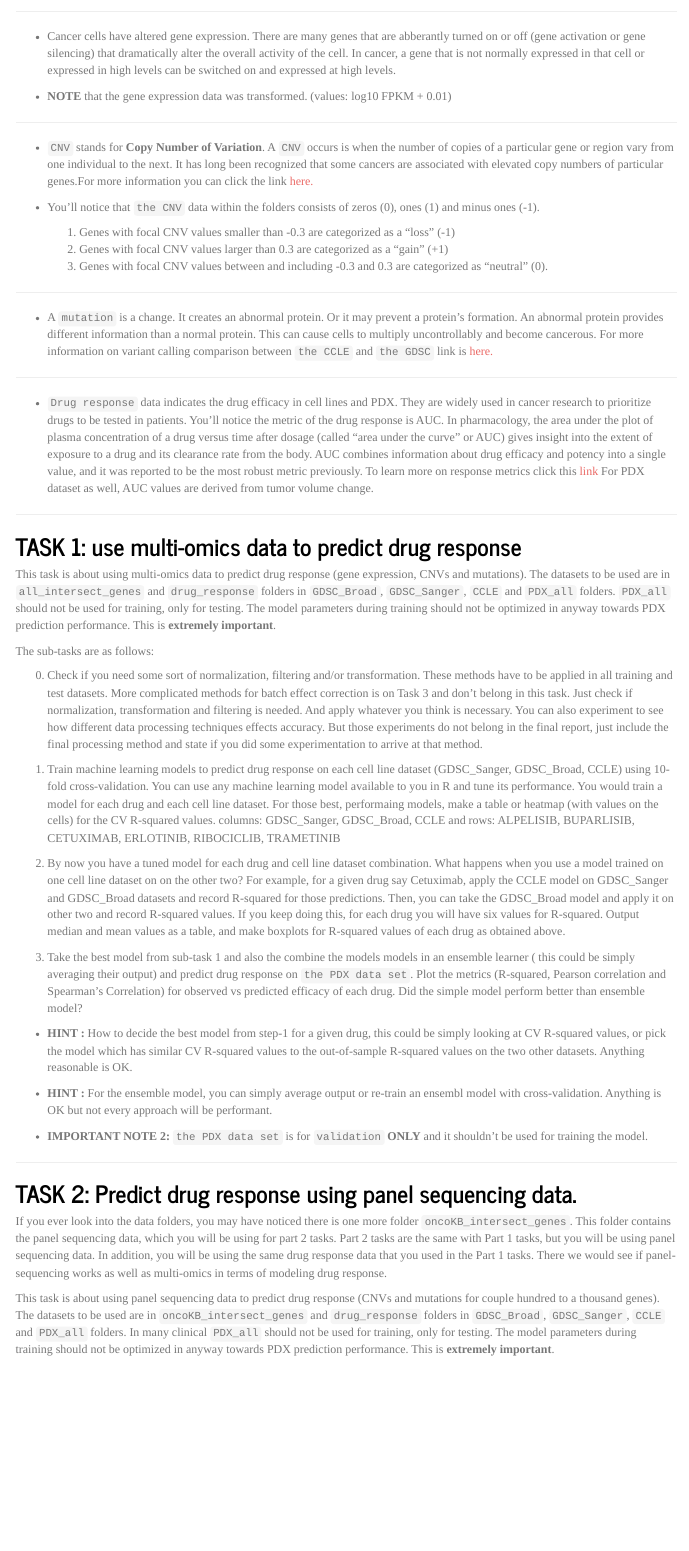
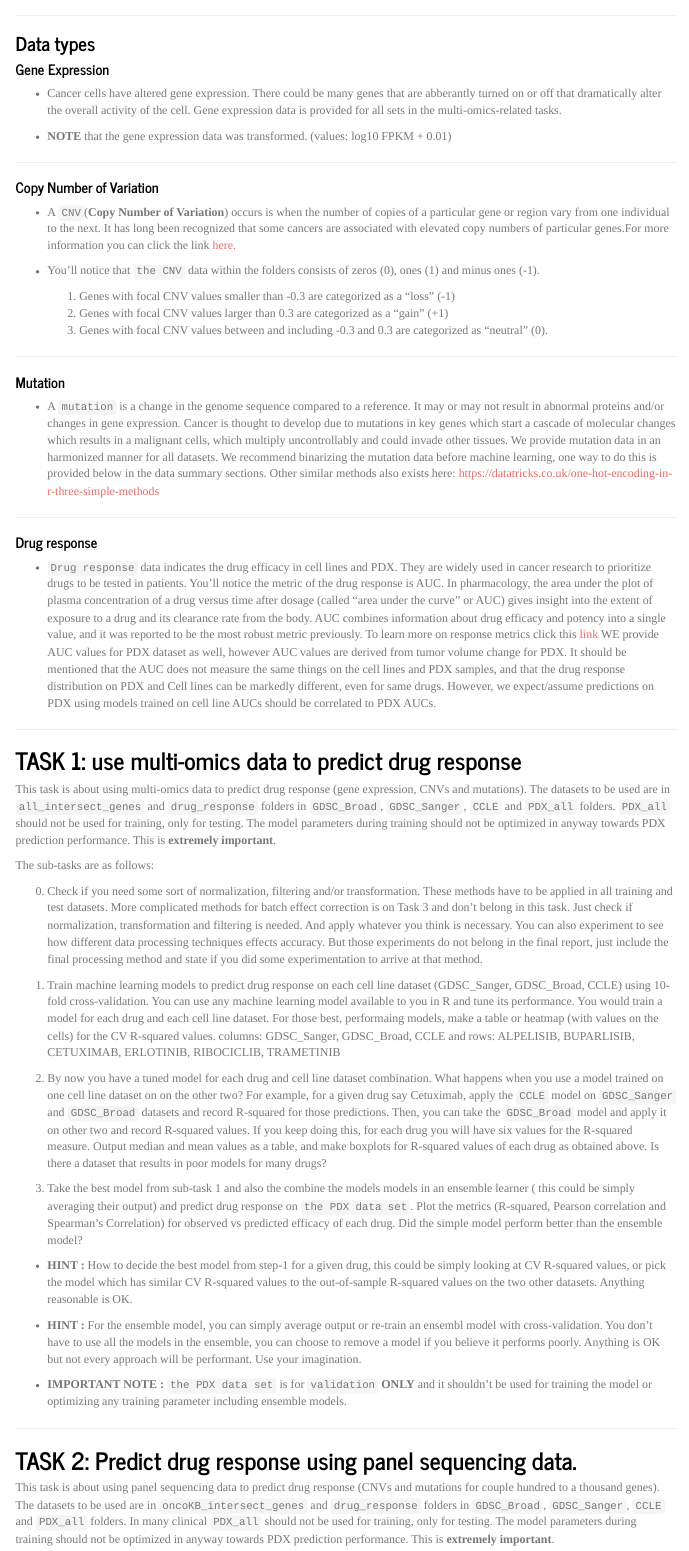
Before and after one commit to BIMSBbioinfo/compgen2021Capstone, an R Markdown document (doc/CompGen2021CapstoneProject.Rmd): the page in a window 1100 px wide, from 3260 px down before the commit and from 3300 px down after it. Rendered offline with R 4.5, knitr and Pandoc, with nearby package versions; some code elsewhere in the file could not run offline; a font, style sheet, LaTeX package, included part or bibliography that could not be used is replaced or left out; menus at the side of the page are left out.

Commit message:
task 2 done, 3 remaining

```diff
--- a/doc/CompGen2021CapstoneProject.Rmd
+++ b/doc/CompGen2021CapstoneProject.Rmd
@@ -249,17 +251,22 @@ knitr::include_graphics(c("PDX.png","cellculture.jpg"))
 
 ***
 
-* Cancer cells have altered gene expression. There are
-many genes that are abberantly turned on or off (gene activation or gene silencing) that
-dramatically alter the overall activity of the cell. In cancer, a gene that is not normally
-expressed in that cell or expressed in high levels can be switched on and expressed at high levels.
+### Data types
+
+#### Gene Expression
+* Cancer cells have altered gene expression. There could be
+many genes that are abberantly turned on or off that
+dramatically alter the overall activity of the cell. Gene expression data is provided for all sets
+in the multi-omics-related tasks.
 
 * **NOTE ** that the gene expression data was transformed. (values: log10 FPKM +
 0.01)
 
 ***
 
-* `CNV` stands for **Copy Number of Variation**. A `CNV` occurs is when the number of
+#### Copy Number of Variation
+
+* A `CNV`(**Copy Number of Variation**) occurs is when the number of
 copies of a particular gene or region vary from one individual to the next. It
 has long been recognized that some cancers are associated with elevated copy
 numbers of particular genes.For more information you can click the link
@@ -272,15 +279,14 @@ numbers of particular genes.For more information you can click the link
 
 ***
 
-* A `mutation` is a change. It creates an abnormal protein. Or it may prevent a
-protein's formation. An abnormal protein provides different information than a
-normal protein. This can cause cells to multiply uncontrollably and become
-cancerous. For more information on variant calling comparison between `the CCLE`
-and `the GDSC` link is
-[here.](https://www.researchgate.net/figure/CCLE-variant-calling-pipeline-and-CCLE-and-GDSC-comparison-a-Unified-pipeline_fig4_332961554)
+#### Mutation
+* A `mutation` is a change in the genome sequence compared to a reference. It may or may not result in abnormal proteins and/or changes in gene expression.
+Cancer is thought to develop due to mutations in key genes which start a cascade of molecular changes which results in a malignant cells, which multiply uncontrollably and could invade other tissues. We provide mutation data in an harmonized manner for all datasets. We recommend binarizing the mutation
+data before machine learning, one way to do this is provided below in the data summary sections. Other similar methods also exists here:  https://datatricks.co.uk/one-hot-encoding-in-r-three-simple-methods
 
 ***
 
+#### Drug response
 * `Drug response` data indicates the drug efficacy in cell lines and PDX. They are
 widely used in cancer research to prioritize drugs to be tested in patients.
 You'll notice the metric of the drug response is AUC. In pharmacology, the area
@@ -290,7 +296,7 @@ to a drug and its clearance rate from the body. AUC combines information about
 drug efficacy and potency into a single value, and it was reported to be the
 most robust metric previously. To learn more on response metrics click this
 [link](https://www.nature.com/articles/s41598-020-59656-2#:~:text=Having%20compared%20three%20drug%20response,most%20robust%20metric%20previously37.)
-For PDX dataset as well, AUC values are derived from tumor volume change.
+WE provide AUC values for PDX dataset as well, however AUC values are derived from tumor volume change for PDX. It should be mentioned that the AUC does not measure the same things on the cell lines and PDX samples, and that the drug response distribution on PDX and Cell lines can be markedly different, even for same drugs. However, we expect/assume predictions on PDX using models trained on cell line AUCs should be correlated to PDX AUCs.
 
 ***
 
@@ -316,19 +322,18 @@ make a table or heatmap (with values on the cells) for the CV R-squared values.
 columns: GDSC_Sanger, GDSC_Broad, CCLE and rows: ALPELISIB, BUPARLISIB, CETUXIMAB, ERLOTINIB, RIBOCICLIB, TRAMETINIB
 
 2. By now you have a tuned model for each drug and cell line dataset combination. What happens when you use a model trained on one cell line dataset on
-on the other two? For example, for a given drug say Cetuximab, apply the CCLE  model on GDSC_Sanger and GDSC_Broad datasets and record R-squared for those
-predictions. Then, you can take the GDSC_Broad model and apply it on other two and record R-squared values. If you keep doing this, for each drug you will have six values for R-squared. Output median and mean values as a table, and make boxplots for R-squared values of each drug as obtained above.
+on the other two? For example, for a given drug say Cetuximab, apply the `CCLE`  model on `GDSC_Sanger` and `GDSC_Broad` datasets and record R-squared for those
+predictions. Then, you can take the `GDSC_Broad` model and apply it on other two and record R-squared values. If you keep doing this, for each drug you will have six values for the R-squared measure. Output median and mean values as a table, and make boxplots for R-squared values of each drug as obtained above. Is there a dataset that results in poor models for many drugs?
 
 3. Take the best model from sub-task 1 and also the combine the models models in an ensemble learner ( this could be simply averaging their output) and
-predict drug response on `the PDX data set`. Plot the metrics (R-squared, Pearson correlation and Spearman's Correlation) for observed vs predicted efficacy of each drug. Did the simple model perform better than ensemble model?
+predict drug response on `the PDX data set`. Plot the metrics (R-squared, Pearson correlation and Spearman's Correlation) for observed vs predicted efficacy of each drug. Did the simple model perform better than the ensemble model?
 
 
 * **HINT :** How to decide the best model from step-1 for a given drug, this could be simply looking at CV R-squared values, or pick the model which has similar CV R-squared values to the out-of-sample R-squared values on the two other datasets. Anything reasonable is OK.
-* **HINT :** For the ensemble model, you can simply average output or re-train an ensembl model with cross-validation.
-Anything is OK but not every approach will be performant.
+* **HINT :** For the ensemble model, you can simply average output or re-train an ensembl model with cross-validation. You don't have to use all the models in the ensemble, you can choose to remove a model if you believe it performs poorly. Anything is OK but not every approach will be performant. Use your imagination.
 
-* **IMPORTANT NOTE 2:** `the PDX data set` is for `validation`  **ONLY** and it
-shouldn't be used for training the model.
+* **IMPORTANT NOTE :** `the PDX data set` is for `validation`  **ONLY** and it
+shouldn't be used for training the model or optimizing any training parameter including ensemble models.
 
 
 
@@ -337,14 +342,6 @@ shouldn't be used for training the model.
 
 
 ## TASK 2: Predict drug response using panel sequencing data.
-
-If you ever look into the data folders, you may have noticed there is
-one more folder `oncoKB_intersect_genes`. This folder contains the panel
-sequencing data, which you will be using for part 2 tasks. Part 2 tasks are the
-same with Part 1 tasks, but you will be using panel sequencing data. In
-addition, you will be using the same drug response data that you used in the
-Part 1 tasks. There we would see if panel-sequencing works as well as
-multi-omics in terms of modeling drug response.
 
 This task is about using panel sequencing data to predict drug response (CNVs and mutations for couple hundred to a thousand genes). The datasets to be used
 are in `oncoKB_intersect_genes` and `drug_response` folders in `GDSC_Broad`, `GDSC_Sanger`, `CCLE` and `PDX_all` folders. In many clinical
```
Also changed, not shown: doc/CompGen2021CapstoneProject.Rmd (19 more changed lines).
